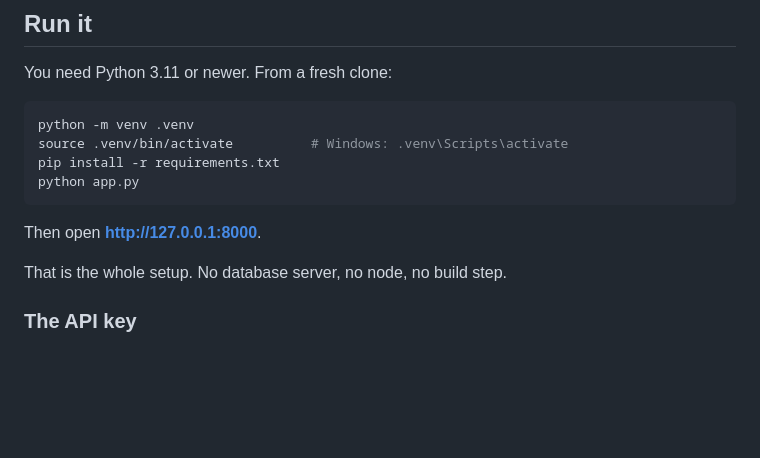
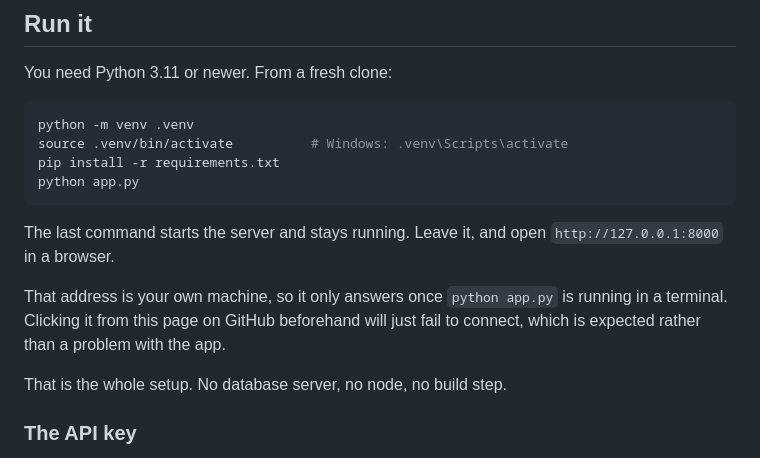
Before and after one commit to theashleyjoyce/the-programme, a Markdown page: README.md, the part around the change. GitHub-like rendering; blank space fills up the shorter version.

Commit message:
Say that the localhost link only answers once the server is running
GitHub renders the address as a clickable link, so the obvious thing to do on
the repo page is click it and get a connection error before ever starting the
app. Backticks stop the autolink, and the text now says plainly that the
address is the reader's own machine.

Co-Authored-By: Claude Opus 5 <noreply@anthropic.com>

````diff
--- a/README.md
+++ b/README.md
@@ -19,7 +19,12 @@ pip install -r requirements.txt
 python app.py
 ```
 
-Then open **http://127.0.0.1:8000**.
+The last command starts the server and stays running. Leave it, and open
+`http://127.0.0.1:8000` in a browser.
+
+That address is your own machine, so it only answers once `python app.py` is
+running in a terminal. Clicking it from this page on GitHub beforehand will
+just fail to connect, which is expected rather than a problem with the app.
 
 That is the whole setup. No database server, no node, no build step.
 
````
